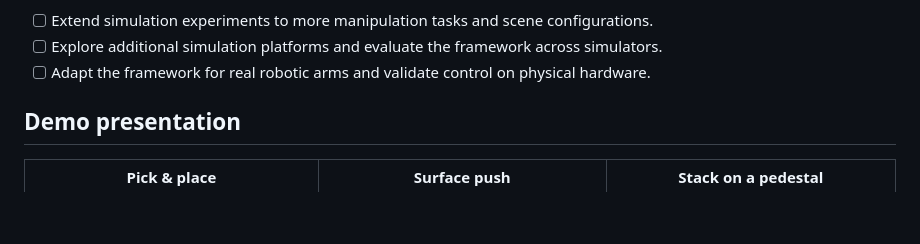
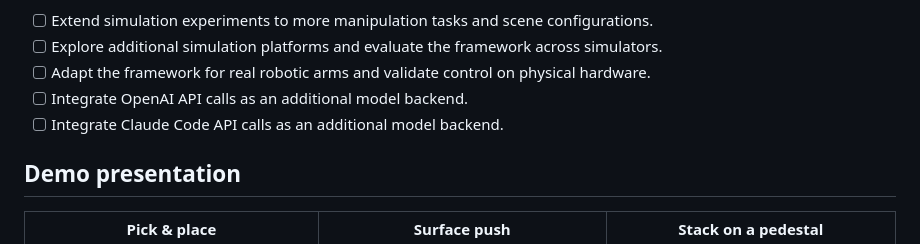
Before and after one commit to lykycy123/RoboJEV, a Markdown page: README.md, the part around the change. Drawn GitHub-style; blank space fills up the shorter version.

Commit message:
Add OpenAI and Claude Code integrations to roadmap

```diff
--- a/README.md
+++ b/README.md
@@ -23,6 +23,8 @@ RoboJEV is a small, inspectable robotics laboratory. JEV receives **structured s
 - [ ] Extend simulation experiments to more manipulation tasks and scene configurations.
 - [ ] Explore additional simulation platforms and evaluate the framework across simulators.
 - [ ] Adapt the framework for real robotic arms and validate control on physical hardware.
+- [ ] Integrate OpenAI API calls as an additional model backend.
+- [ ] Integrate Claude Code API calls as an additional model backend.
 
 ## Demo presentation
 
```
